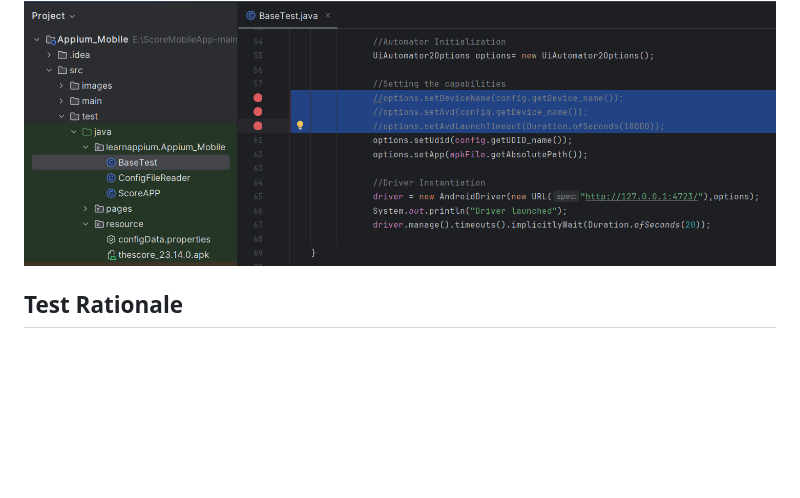
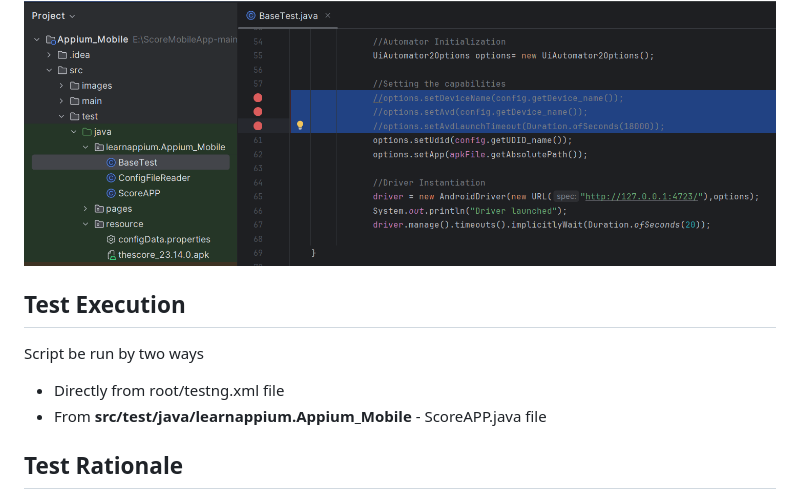
Before and after one commit to Hareharan6707/ScoreMobileApp, a Markdown page: README.md, the part around the change. Drawn GitHub-style; blank space fills up the shorter version.

Commit message:
Added test execution section

```diff
--- a/README.md
+++ b/README.md
@@ -69,6 +69,12 @@ Below are the pre-requisties/dependencies that needs to be in place for this tes
 
 ![alt text](https://github.com/Hareharan6707/ScoreMobileApp/blob/main/emulatorCapabilities.png)
 
+## Test Execution
+
+Script be run by two ways
+-  Directly from root/testng.xml file
+-  From **src/test/java/learnappium.Appium_Mobile** - ScoreAPP.java file
+
 ## Test Rationale
 
 - The choice of a **Maven-based architecture** for our Appium test automation project was driven by a commitment to scalability, maintainability, and efficiency.
```
